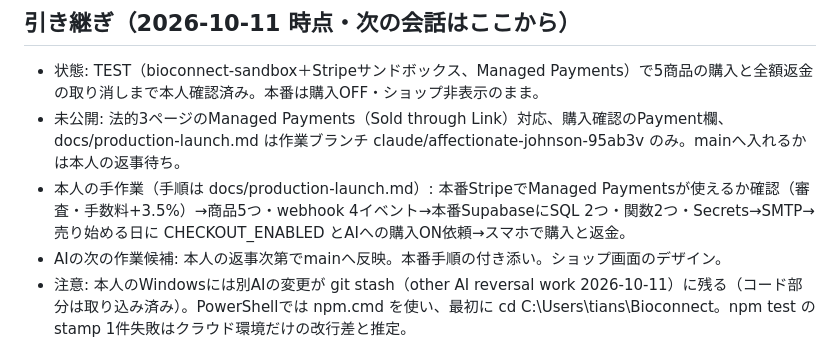
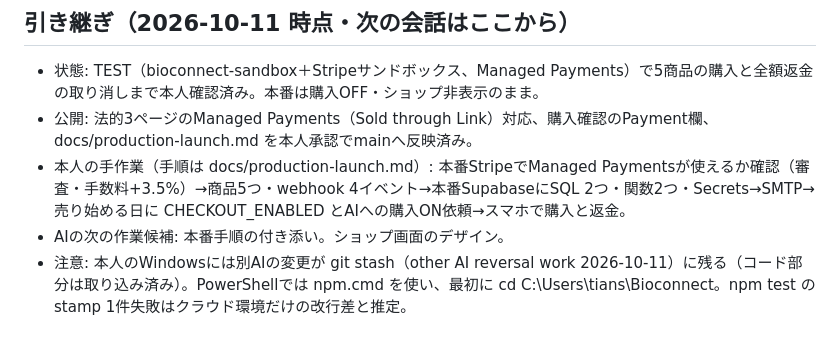
Before and after one commit to 8w4jgy4rp5-commits/Bioconnect, a Markdown page: PROGRESS.md, the part around the change. Drawn GitHub-style.

Commit message:
Note the legal page update is published
Co-Authored-By: Claude Opus 5.5 <noreply@anthropic.com>
Claude-Session: https://claude.ai/code/session_01QP1dnQWN1jCBQuiAFz8PdC

```diff
--- a/PROGRESS.md
+++ b/PROGRESS.md
@@ -3,9 +3,9 @@
 ## 引き継ぎ（2026-10-11 時点・次の会話はここから）
 
 - 状態: TEST（bioconnect-sandbox＋Stripeサンドボックス、Managed Payments）で5商品の購入と全額返金の取り消しまで本人確認済み。本番は購入OFF・ショップ非表示のまま。
-- 未公開: 法的3ページのManaged Payments（Sold through Link）対応、購入確認のPayment欄、docs/production-launch.md は作業ブランチ claude/affectionate-johnson-95ab3v のみ。mainへ入れるかは本人の返事待ち。
+- 公開: 法的3ページのManaged Payments（Sold through Link）対応、購入確認のPayment欄、docs/production-launch.md を本人承認でmainへ反映済み。
 - 本人の手作業（手順は docs/production-launch.md）: 本番StripeでManaged Paymentsが使えるか確認（審査・手数料+3.5%）→商品5つ・webhook 4イベント→本番SupabaseにSQL 2つ・関数2つ・Secrets→SMTP→売り始める日に CHECKOUT_ENABLED とAIへの購入ON依頼→スマホで購入と返金。
-- AIの次の作業候補: 本人の返事次第でmainへ反映。本番手順の付き添い。ショップ画面のデザイン。
+- AIの次の作業候補: 本番手順の付き添い。ショップ画面のデザイン。
 - 注意: 本人のWindowsには別AIの変更が git stash（other AI reversal work 2026-10-11）に残る（コード部分は取り込み済み）。PowerShellでは npm.cmd を使い、最初に cd C:\Users\tians\Bioconnect。npm test の stamp 1件失敗はクラウド環境だけの改行差と推定。
 
 ## 2026-10-11 — Managed Payments に合わせた表示の見直しと本番手順書
```
